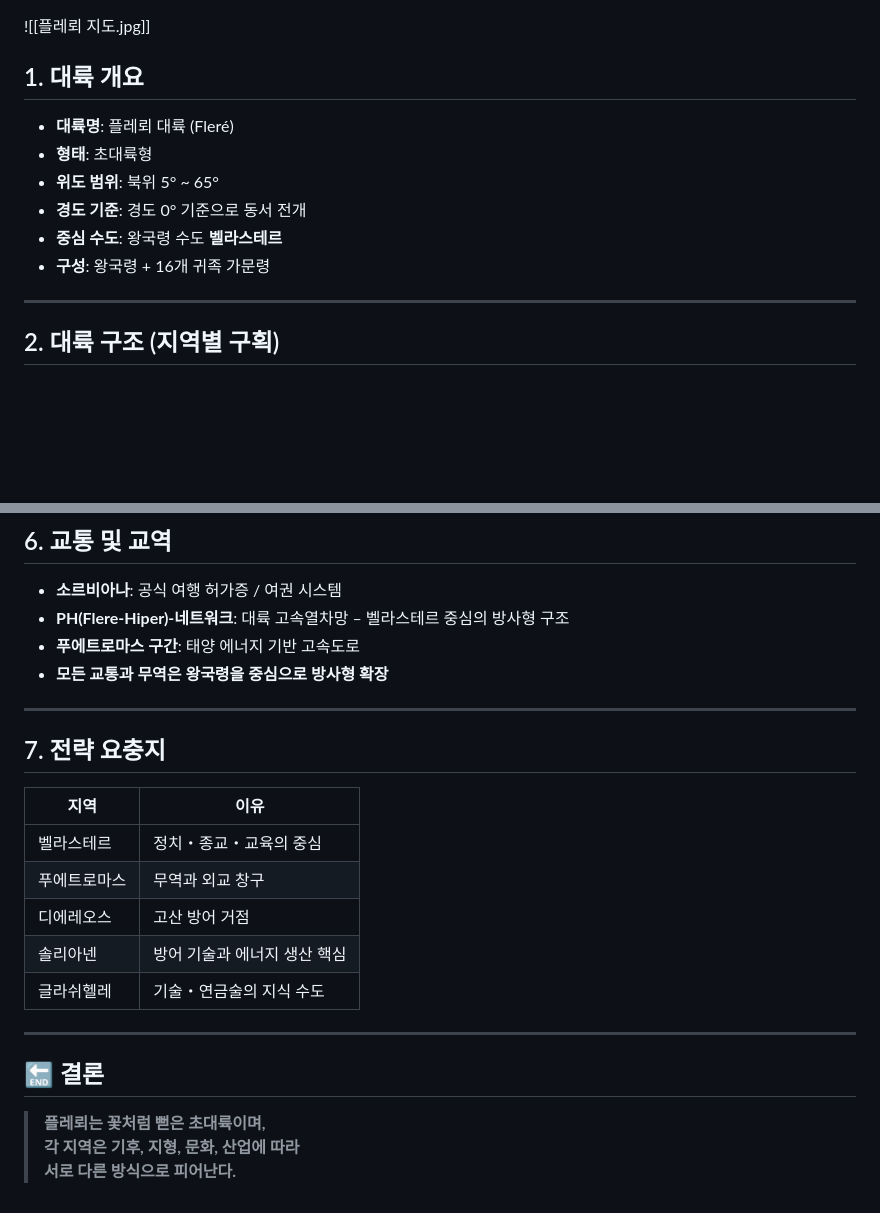
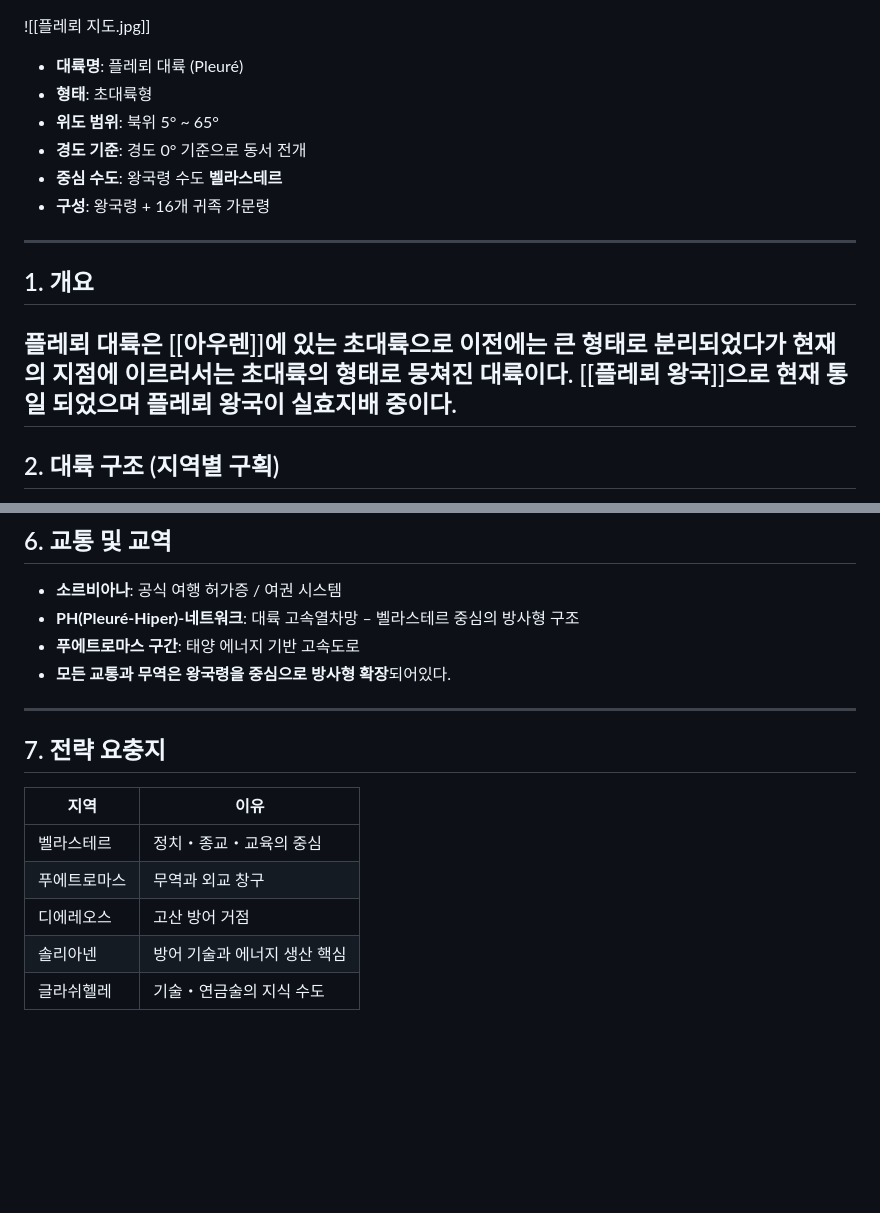
Before and after one commit to floris-world/wiki, a Markdown page: docs/플레뢰 대륙.md, 2 parts joined by grey strips. Drawn GitHub-style; blank space fills up the shorter version.

```diff
--- a/docs/플레뢰 대륙.md
+++ b/docs/플레뢰 대륙.md
@@ -1,14 +1,18 @@
 ![[플레뢰 지도.jpg]]
 
-## 1. 대륙 개요
-
-- **대륙명**: 플레뢰 대륙 (Fleré)
+- **대륙명**: 플레뢰 대륙 (Pleuré)
 - **형태**: 초대륙형
 - **위도 범위**: 북위 5° ~ 65°
 - **경도 기준**: 경도 0° 기준으로 동서 전개
 - **중심 수도**: 왕국령 수도 **벨라스테르**
 - **구성**: 왕국령 + 16개 귀족 가문령
 
+
+---
+
+## 1. 개요
+
+플레뢰 대륙은 [[아우렌]]에 있는 초대륙으로 이전에는 큰 형태로 분리되었다가 현재의 지점에 이르러서는 초대륙의 형태로  뭉쳐진 대륙이다. [[플레뢰 왕국]]으로 현재 통일 되었으며 플레뢰 왕국이 실효지배 중이다.
 ---
 
 ## 2. 대륙 구조 (지역별 구획)
@@ -75,9 +79,9 @@
 ## 6. 교통 및 교역
 
 - **소르비아나**: 공식 여행 허가증 / 여권 시스템
-- **PH(Flere-Hiper)-네트워크**: 대륙 고속열차망 – 벨라스테르 중심의 방사형 구조
+- **PH(Pleuré-Hiper)-네트워크**: 대륙 고속열차망 – 벨라스테르 중심의 방사형 구조
 - **푸에트로마스 구간**: 태양 에너지 기반 고속도로
-- **모든 교통과 무역은 왕국령을 중심으로 방사형 확장**
+- **모든 교통과 무역은 왕국령을 중심으로 방사형 확장**되어있다.
 
 ---
 
@@ -90,11 +94,3 @@
 | 디에레오스 | 고산 방어 거점 |
 | 솔리아넨 | 방어 기술과 에너지 생산 핵심 |
 | 글라쉬헬레 | 기술・연금술의 지식 수도 |
-
----
-
-## 🔚 결론
-
-> **플레뢰는 꽃처럼 뻗은 초대륙이며,
-> 각 지역은 기후, 지형, 문화, 산업에 따라
-> 서로 다른 방식으로 피어난다.**
```
Also changed, not shown: other parts of docs/플레뢰 대륙.md (+17 -17 lines).
